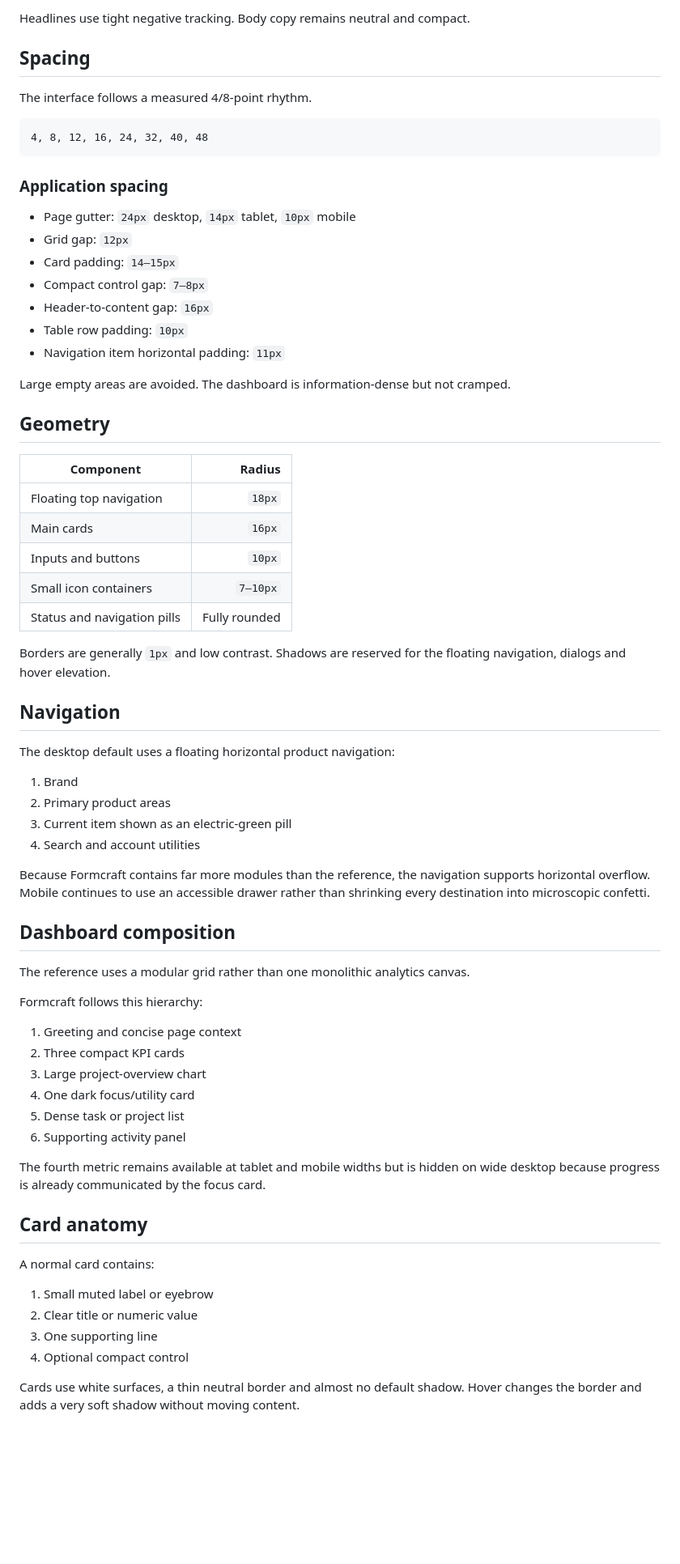
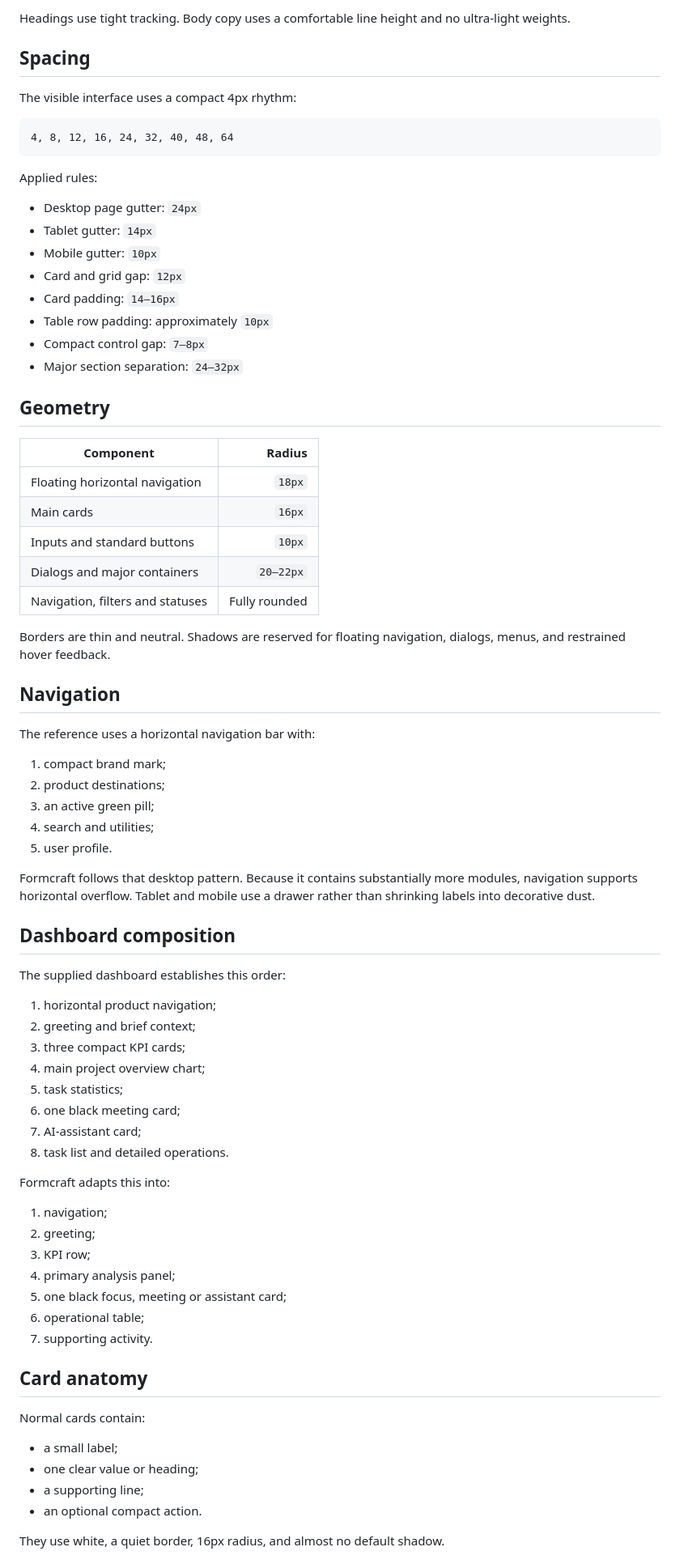
Before and after one commit to Nischhalsubba/Formcraft, a Markdown page: docs/PLANIQ_VISUAL_AUDIT.md, the part around one of its changes. Shown at 81% size. Drawn GitHub-style; blank space fills up the shorter version.

Commit message:
docs: reconcile audit with supplied reference screens

````diff
--- a/docs/PLANIQ_VISUAL_AUDIT.md
+++ b/docs/PLANIQ_VISUAL_AUDIT.md
@@ -65,72 +68,80 @@ This is an informed implementation choice, not a verified claim about the origin
 
-Headlines use tight negative tracking. Body copy remains neutral and compact.
+Headings use tight tracking. Body copy uses a comfortable line height and no ultra-light weights.
 
 ## Spacing
 
-The interface follows a measured 4/8-point rhythm.
+The visible interface uses a compact 4px rhythm:
 
 ```text
-4, 8, 12, 16, 24, 32, 40, 48
+4, 8, 12, 16, 24, 32, 40, 48, 64
 ```
 
-### Application spacing
+Applied rules:
 
-- Page gutter: `24px` desktop, `14px` tablet, `10px` mobile
-- Grid gap: `12px`
-- Card padding: `14–15px`
+- Desktop page gutter: `24px`
+- Tablet gutter: `14px`
+- Mobile gutter: `10px`
+- Card and grid gap: `12px`
+- Card padding: `14–16px`
+- Table row padding: approximately `10px`
 - Compact control gap: `7–8px`
-- Header-to-content gap: `16px`
-- Table row padding: `10px`
-- Navigation item horizontal padding: `11px`
-
-Large empty areas are avoided. The dashboard is information-dense but not cramped.
+- Major section separation: `24–32px`
 
 ## Geometry
 
 | Component | Radius |
 |---|---:|
-| Floating top navigation | `18px` |
+| Floating horizontal navigation | `18px` |
 | Main cards | `16px` |
-| Inputs and buttons | `10px` |
-| Small icon containers | `7–10px` |
-| Status and navigation pills | Fully rounded |
+| Inputs and standard buttons | `10px` |
+| Dialogs and major containers | `20–22px` |
+| Navigation, filters and statuses | Fully rounded |
 
-Borders are generally `1px` and low contrast. Shadows are reserved for the floating navigation, dialogs and hover elevation.
+Borders are thin and neutral. Shadows are reserved for floating navigation, dialogs, menus, and restrained hover feedback.
 
 ## Navigation
 
-The desktop default uses a floating horizontal product navigation:
+The reference uses a horizontal navigation bar with:
 
-1. Brand
-2. Primary product areas
-3. Current item shown as an electric-green pill
-4. Search and account utilities
+1. compact brand mark;
+2. product destinations;
+3. an active green pill;
+4. search and utilities;
+5. user profile.
 
-Because Formcraft contains far more modules than the reference, the navigation supports horizontal overflow. Mobile continues to use an accessible drawer rather than shrinking every destination into microscopic confetti.
+Formcraft follows that desktop pattern. Because it contains substantially more modules, navigation supports horizontal overflow. Tablet and mobile use a drawer rather than shrinking labels into decorative dust.
 
 ## Dashboard composition
 
-The reference uses a modular grid rather than one monolithic analytics canvas.
+The supplied dashboard establishes this order:
 
-Formcraft follows this hierarchy:
+1. horizontal product navigation;
+2. greeting and brief context;
+3. three compact KPI cards;
+4. main project overview chart;
+5. task statistics;
+6. one black meeting card;
+7. AI-assistant card;
+8. task list and detailed operations.
 
-1. Greeting and concise page context
-2. Three compact KPI cards
-3. Large project-overview chart
-4. One dark focus/utility card
-5. Dense task or project list
-6. Supporting activity panel
+Formcraft adapts this into:
 
-The fourth metric remains available at tablet and mobile widths but is hidden on wide desktop because progress is already communicated by the focus card.
+1. navigation;
+2. greeting;
+3. KPI row;
+4. primary analysis panel;
+5. one black focus, meeting or assistant card;
+6. operational table;
+7. supporting activity.
 
 ## Card anatomy
 
-A normal card contains:
+Normal cards contain:
 
-1. Small muted label or eyebrow
-2. Clear title or numeric value
-3. One supporting line
-4. Optional compact control
+- a small label;
+- one clear value or heading;
+- a supporting line;
+- an optional compact action.
 
-Cards use white surfaces, a thin neutral border and almost no default shadow. Hover changes the border and adds a very soft shadow without moving content.
+They use white, a quiet border, 16px radius, and almost no default shadow.
 
````
Also changed, not shown: other parts of docs/PLANIQ_VISUAL_AUDIT.md (+109 -98 lines).
